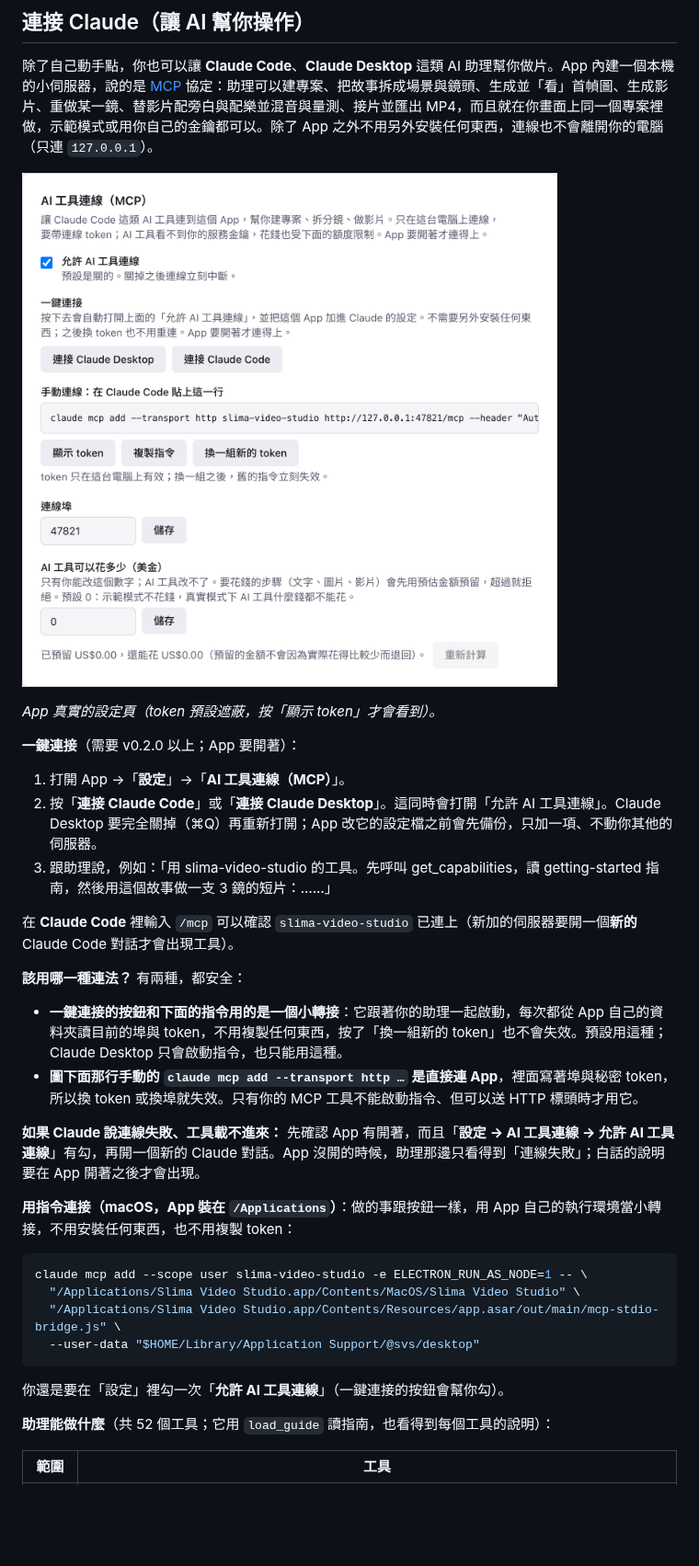
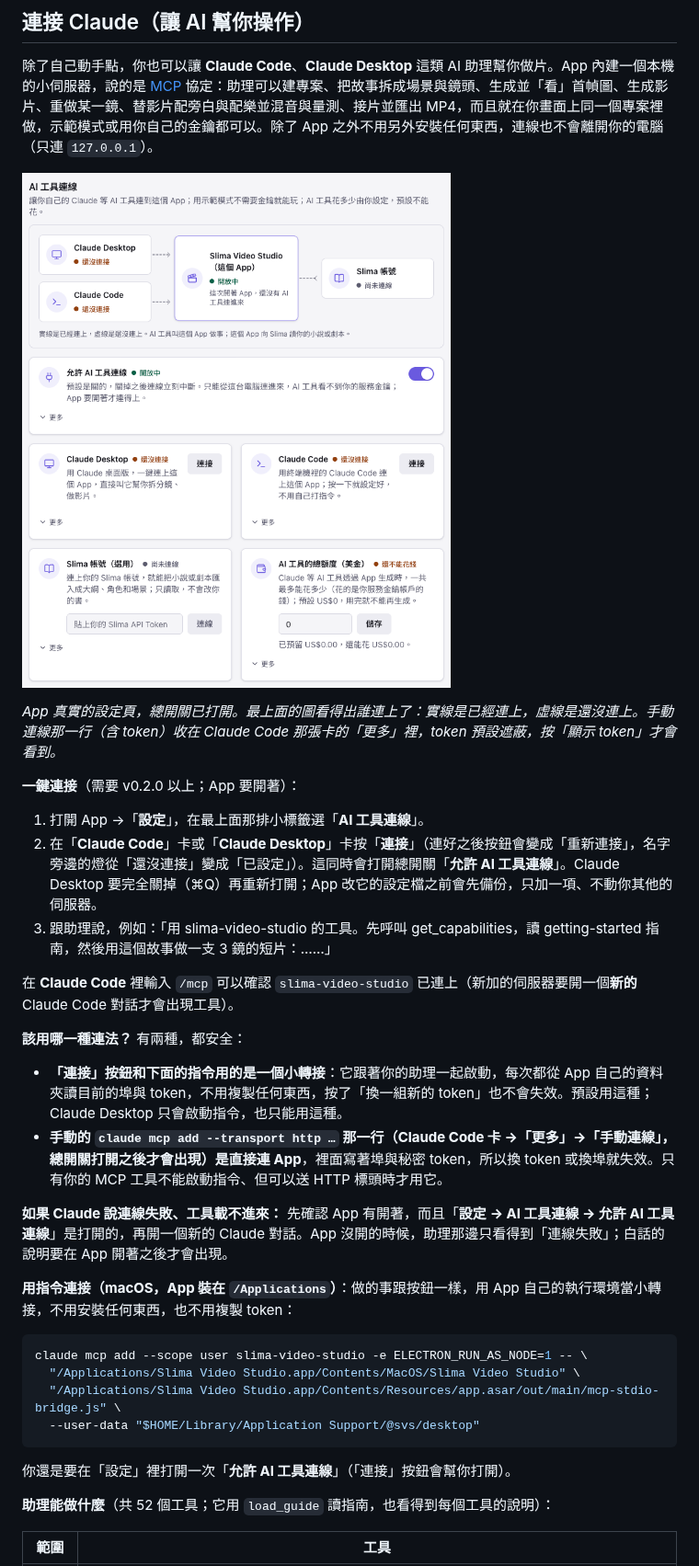
Before and after one commit to slima-ai/slima-video-studio, a Markdown page: README.zh-TW.md, the part around one of its changes. Shown at 92% size. Rendered like a GitHub page; pictures changed too: docs/images/08-connect-claude.png; blank space fills up the shorter version.

````diff
--- a/README.zh-TW.md
+++ b/README.zh-TW.md
@@ -91,20 +95,20 @@
 
-_App 真實的設定頁（token 預設遮蔽，按「顯示 token」才會看到）。_
+_App 真實的設定頁，總開關已打開。最上面的圖看得出誰連上了：實線是已經連上，虛線是還沒連上。手動連線那一行（含 token）收在 Claude Code 那張卡的「更多」裡，token 預設遮蔽，按「顯示 token」才會看到。_
 
 **一鍵連接**（需要 v0.2.0 以上；App 要開著）：
 
-1. 打開 App →「**設定**」→「**AI 工具連線（MCP）**」。
-2. 按「**連接 Claude Code**」或「**連接 Claude Desktop**」。這同時會打開「允許 AI 工具連線」。Claude Desktop 要完全關掉（⌘Q）再重新打開；App 改它的設定檔之前會先備份，只加一項、不動你其他的伺服器。
+1. 打開 App →「**設定**」，在最上面那排小標籤選「**AI 工具連線**」。
+2. 在「**Claude Code**」卡或「**Claude Desktop**」卡按「**連接**」（連好之後按鈕會變成「重新連接」，名字旁邊的燈從「還沒連接」變成「已設定」）。這同時會打開總開關「**允許 AI 工具連線**」。Claude Desktop 要完全關掉（⌘Q）再重新打開；App 改它的設定檔之前會先備份，只加一項、不動你其他的伺服器。
 3. 跟助理說，例如：「用 slima-video-studio 的工具。先呼叫 get_capabilities，讀 getting-started 指南，然後用這個故事做一支 3 鏡的短片：……」
 
 在 **Claude Code** 裡輸入 `/mcp` 可以確認 `slima-video-studio` 已連上（新加的伺服器要開一個**新的** Claude Code 對話才會出現工具）。
 
 **該用哪一種連法？** 有兩種，都安全：
 
-- **一鍵連接的按鈕和下面的指令用的是一個小轉接**：它跟著你的助理一起啟動，每次都從 App 自己的資料夾讀目前的埠與 token，不用複製任何東西，按了「換一組新的 token」也不會失效。預設用這種；Claude Desktop 只會啟動指令，也只能用這種。
-- **圖下面那行手動的 `claude mcp add --transport http …` 是直接連 App**，裡面寫著埠與秘密 token，所以換 token 或換埠就失效。只有你的 MCP 工具不能啟動指令、但可以送 HTTP 標頭時才用它。
+- **「連接」按鈕和下面的指令用的是一個小轉接**：它跟著你的助理一起啟動，每次都從 App 自己的資料夾讀目前的埠與 token，不用複製任何東西，按了「換一組新的 token」也不會失效。預設用這種；Claude Desktop 只會啟動指令，也只能用這種。
+- **手動的 `claude mcp add --transport http …` 那一行（Claude Code 卡 →「更多」→「手動連線」，總開關打開之後才會出現）是直接連 App**，裡面寫著埠與秘密 token，所以換 token 或換埠就失效。只有你的 MCP 工具不能啟動指令、但可以送 HTTP 標頭時才用它。
 
-**如果 Claude 說連線失敗、工具載不進來：** 先確認 App 有開著，而且「**設定 → AI 工具連線 → 允許 AI 工具連線**」有勾，再開一個新的 Claude 對話。App 沒開的時候，助理那邊只看得到「連線失敗」；白話的說明要在 App 開著之後才會出現。
+**如果 Claude 說連線失敗、工具載不進來：** 先確認 App 有開著，而且「**設定 → AI 工具連線 → 允許 AI 工具連線**」是打開的，再開一個新的 Claude 對話。App 沒開的時候，助理那邊只看得到「連線失敗」；白話的說明要在 App 開著之後才會出現。
 
 **用指令連接（macOS，App 裝在 `/Applications`）**：做的事跟按鈕一樣，用 App 自己的執行環境當小轉接，不用安裝任何東西，也不用複製 token：
 
@@ -115,7 +119,7 @@ claude mcp add --scope user slima-video-studio -e ELECTRON_RUN_AS_NODE=1 -- \
   --user-data "$HOME/Library/Application Support/@svs/desktop"
 ```
 
-你還是要在「設定」裡勾一次「**允許 AI 工具連線**」（一鍵連接的按鈕會幫你勾）。
+你還是要在「設定」裡打開一次「**允許 AI 工具連線**」（「連接」按鈕會幫你打開）。
 
 **助理能做什麼**（共 52 個工具；它用 `load_guide` 讀指南，也看得到每個工具的說明）：
 
````
Also changed, not shown: other parts of README.zh-TW.md (+13 -8 lines), README.md (+20 -15 lines), docs/images/14-settings-general.png (added), 1 other file.
